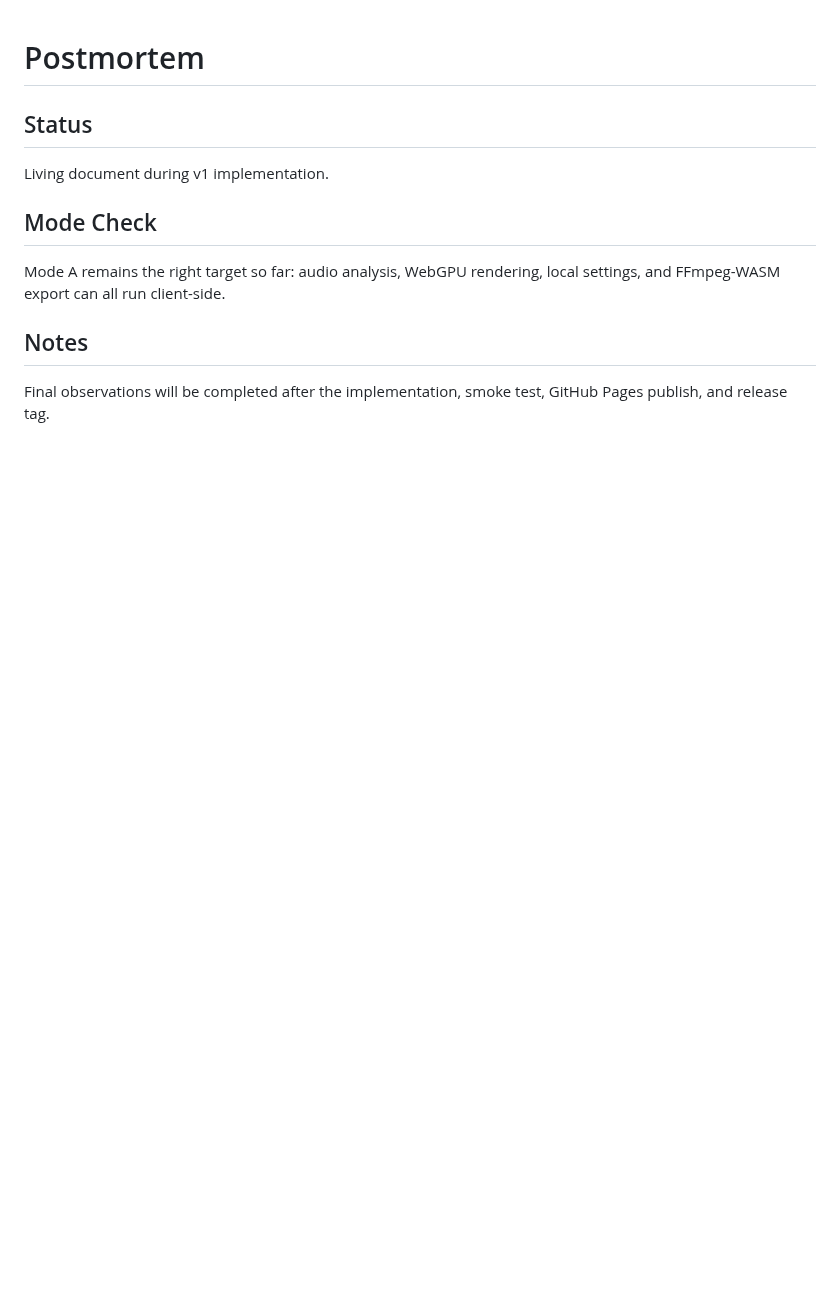
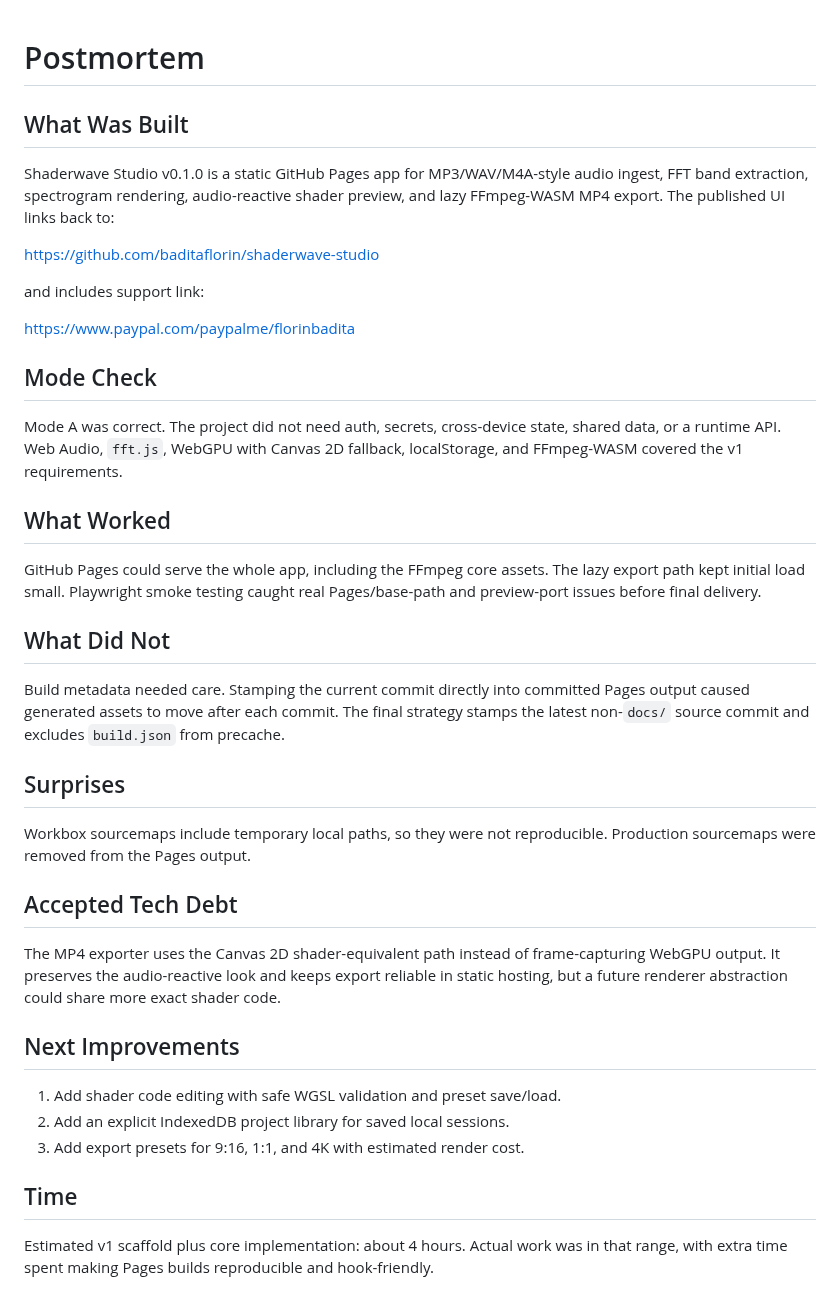
Before and after one commit to baditaflorin/shaderwave-studio, a Markdown page: docs/postmortem.md, the part around the change. Drawn GitHub-style; blank space fills up the shorter version.

```diff
--- a/docs/postmortem.md
+++ b/docs/postmortem.md
@@ -1,13 +1,41 @@
 # Postmortem
 
-## Status
+## What Was Built
 
-Living document during v1 implementation.
+Shaderwave Studio v0.1.0 is a static GitHub Pages app for MP3/WAV/M4A-style audio ingest, FFT band extraction, spectrogram rendering, audio-reactive shader preview, and lazy FFmpeg-WASM MP4 export. The published UI links back to:
+
+https://github.com/baditaflorin/shaderwave-studio
+
+and includes support link:
+
+https://www.paypal.com/paypalme/florinbadita
 
 ## Mode Check
 
-Mode A remains the right target so far: audio analysis, WebGPU rendering, local settings, and FFmpeg-WASM export can all run client-side.
+Mode A was correct. The project did not need auth, secrets, cross-device state, shared data, or a runtime API. Web Audio, `fft.js`, WebGPU with Canvas 2D fallback, localStorage, and FFmpeg-WASM covered the v1 requirements.
 
-## Notes
+## What Worked
 
-Final observations will be completed after the implementation, smoke test, GitHub Pages publish, and release tag.
+GitHub Pages could serve the whole app, including the FFmpeg core assets. The lazy export path kept initial load small. Playwright smoke testing caught real Pages/base-path and preview-port issues before final delivery.
+
+## What Did Not
+
+Build metadata needed care. Stamping the current commit directly into committed Pages output caused generated assets to move after each commit. The final strategy stamps the latest non-`docs/` source commit and excludes `build.json` from precache.
+
+## Surprises
+
+Workbox sourcemaps include temporary local paths, so they were not reproducible. Production sourcemaps were removed from the Pages output.
+
+## Accepted Tech Debt
+
+The MP4 exporter uses the Canvas 2D shader-equivalent path instead of frame-capturing WebGPU output. It preserves the audio-reactive look and keeps export reliable in static hosting, but a future renderer abstraction could share more exact shader code.
+
+## Next Improvements
+
+1. Add shader code editing with safe WGSL validation and preset save/load.
+2. Add an explicit IndexedDB project library for saved local sessions.
+3. Add export presets for 9:16, 1:1, and 4K with estimated render cost.
+
+## Time
+
+Estimated v1 scaffold plus core implementation: about 4 hours. Actual work was in that range, with extra time spent making Pages builds reproducible and hook-friendly.
```
Also changed, not shown: README.md (+2 -0 lines), docs/demo.png (added).
